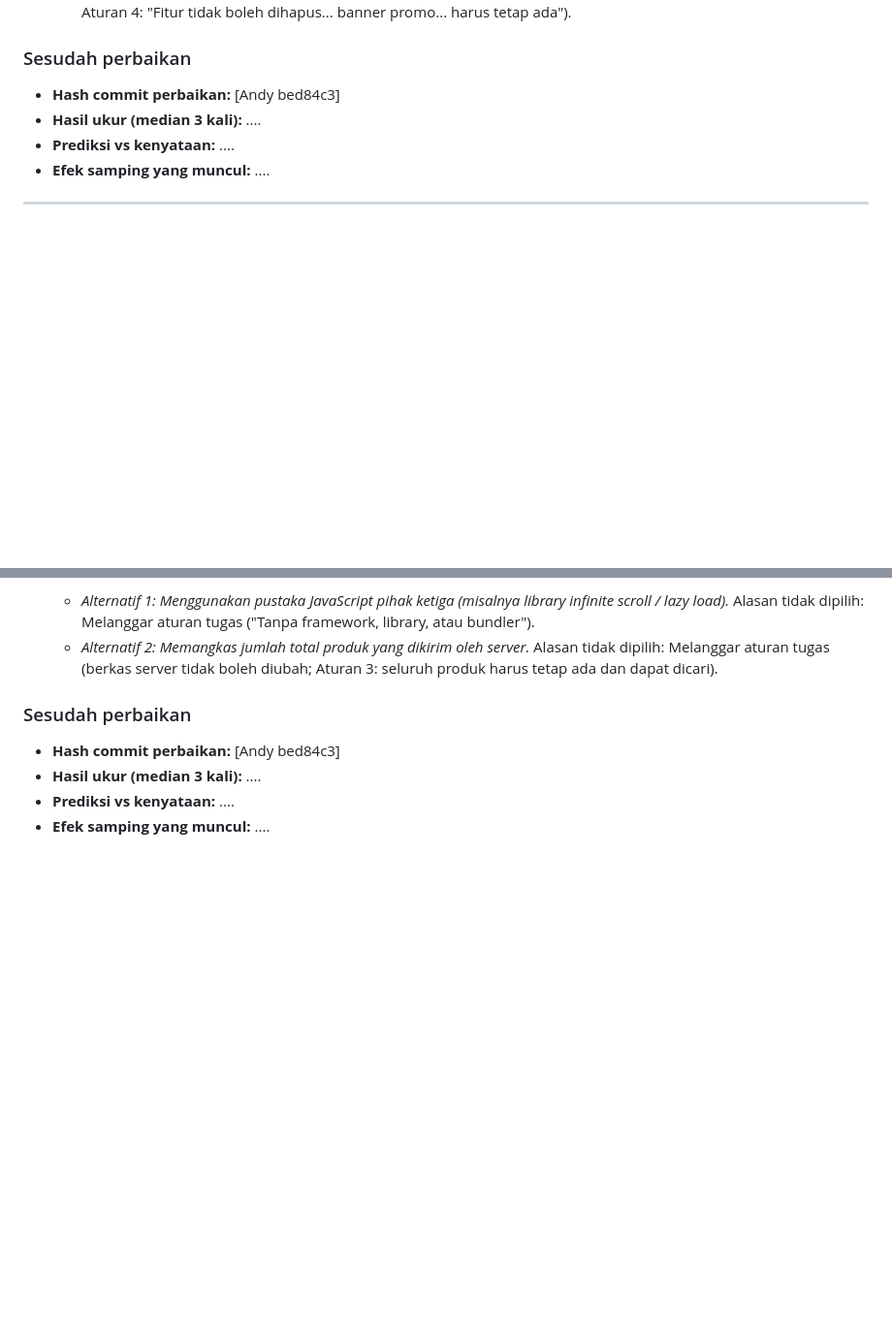
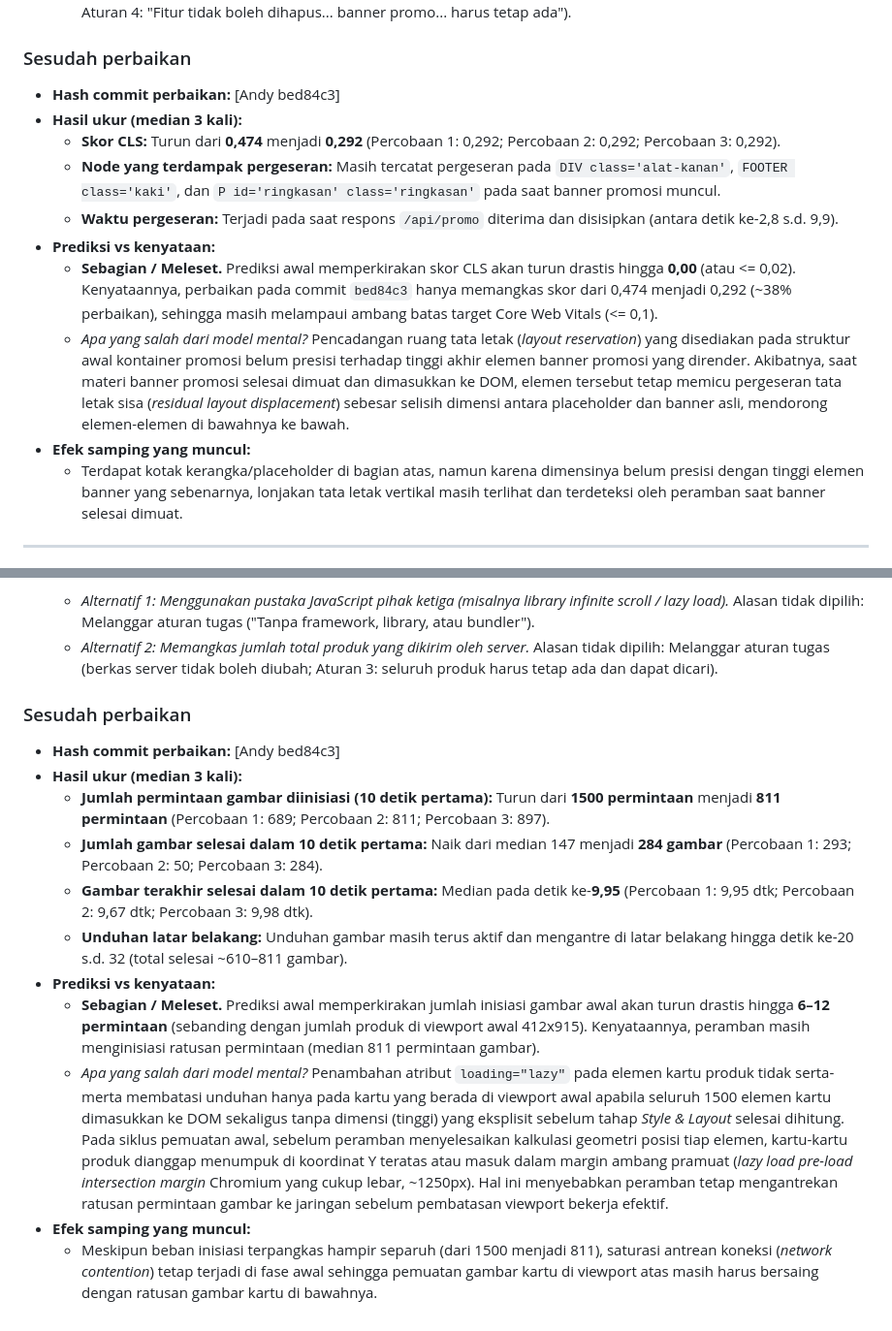
Before and after one commit to MuhamadSopianaKun26/tokokilat, a Markdown page: laporan/PREDIKSI.md, 2 parts joined by grey strips. Shown at 97% size. Drawn GitHub-style; blank space fills up the shorter version.

Commit message:
update laporan setelah perbaikan

```diff
--- a/laporan/PREDIKSI.md
+++ b/laporan/PREDIKSI.md
@@ -44,9 +44,15 @@ bagian "sebelum" setelah hasilnya diketahui; bila prediksi meleset, jelaskan di
 ### Sesudah perbaikan
 
 - **Hash commit perbaikan:** [Andy bed84c3]
-- **Hasil ukur (median 3 kali):** ....
-- **Prediksi vs kenyataan:** ....
-- **Efek samping yang muncul:** ....
+- **Hasil ukur (median 3 kali):**
+  - **Skor CLS:** Turun dari **0,474** menjadi **0,292** (Percobaan 1: 0,292; Percobaan 2: 0,292; Percobaan 3: 0,292).
+  - **Node yang terdampak pergeseran:** Masih tercatat pergeseran pada `DIV class='alat-kanan'`, `FOOTER class='kaki'`, dan `P id='ringkasan' class='ringkasan'` pada saat banner promosi muncul.
+  - **Waktu pergeseran:** Terjadi pada saat respons `/api/promo` diterima dan disisipkan (antara detik ke-2,8 s.d. 9,9).
+- **Prediksi vs kenyataan:**
+  - **Sebagian / Meleset.** Prediksi awal memperkirakan skor CLS akan turun drastis hingga **0,00** (atau <= 0,02). Kenyataannya, perbaikan pada commit `bed84c3` hanya memangkas skor dari 0,474 menjadi 0,292 (~38% perbaikan), sehingga masih melampaui ambang batas target Core Web Vitals (<= 0,1).
+  - *Apa yang salah dari model mental?* Pencadangan ruang tata letak (*layout reservation*) yang disediakan pada struktur awal kontainer promosi belum presisi terhadap tinggi akhir elemen banner promosi yang dirender. Akibatnya, saat materi banner promosi selesai dimuat dan dimasukkan ke DOM, elemen tersebut tetap memicu pergeseran tata letak sisa (*residual layout displacement*) sebesar selisih dimensi antara placeholder dan banner asli, mendorong elemen-elemen di bawahnya ke bawah.
+- **Efek samping yang muncul:**
+  - Terdapat kotak kerangka/placeholder di bagian atas, namun karena dimensinya belum presisi dengan tinggi elemen banner yang sebenarnya, lonjakan tata letak vertikal masih terlihat dan terdeteksi oleh peramban saat banner selesai dimuat.
 
 ---
 
@@ -88,6 +94,13 @@ bagian "sebelum" setelah hasilnya diketahui; bila prediksi meleset, jelaskan di
 ### Sesudah perbaikan
 
 - **Hash commit perbaikan:** [Andy bed84c3]
-- **Hasil ukur (median 3 kali):** ....
-- **Prediksi vs kenyataan:** ....
-- **Efek samping yang muncul:** ....
+- **Hasil ukur (median 3 kali):**
+  - **Jumlah permintaan gambar diinisiasi (10 detik pertama):** Turun dari **1500 permintaan** menjadi **811 permintaan** (Percobaan 1: 689; Percobaan 2: 811; Percobaan 3: 897).
+  - **Jumlah gambar selesai dalam 10 detik pertama:** Naik dari median 147 menjadi **284 gambar** (Percobaan 1: 293; Percobaan 2: 50; Percobaan 3: 284).
+  - **Gambar terakhir selesai dalam 10 detik pertama:** Median pada detik ke-**9,95** (Percobaan 1: 9,95 dtk; Percobaan 2: 9,67 dtk; Percobaan 3: 9,98 dtk).
+  - **Unduhan latar belakang:** Unduhan gambar masih terus aktif dan mengantre di latar belakang hingga detik ke-20 s.d. 32 (total selesai ~610–811 gambar).
+- **Prediksi vs kenyataan:**
+  - **Sebagian / Meleset.** Prediksi awal memperkirakan jumlah inisiasi gambar awal akan turun drastis hingga **6–12 permintaan** (sebanding dengan jumlah produk di viewport awal 412x915). Kenyataannya, peramban masih menginisiasi ratusan permintaan (median 811 permintaan gambar).
+  - *Apa yang salah dari model mental?* Penambahan atribut `loading="lazy"` pada elemen kartu produk tidak serta-merta membatasi unduhan hanya pada kartu yang berada di viewport awal apabila seluruh 1500 elemen kartu dimasukkan ke DOM sekaligus tanpa dimensi (tinggi) yang eksplisit sebelum tahap *Style & Layout* selesai dihitung. Pada siklus pemuatan awal, sebelum peramban menyelesaikan kalkulasi geometri posisi tiap elemen, kartu-kartu produk dianggap menumpuk di koordinat Y teratas atau masuk dalam margin ambang pramuat (*lazy load pre-load intersection margin* Chromium yang cukup lebar, ~1250px). Hal ini menyebabkan peramban tetap mengantrekan ratusan permintaan gambar ke jaringan sebelum pembatasan viewport bekerja efektif.
+- **Efek samping yang muncul:**
+  - Meskipun beban inisiasi terpangkas hampir separuh (dari 1500 menjadi 811), saturasi antrean koneksi (*network contention*) tetap terjadi di fase awal sehingga pemuatan gambar kartu di viewport atas masih harus bersaing dengan ratusan gambar kartu di bawahnya.
```
Also changed, not shown: laporan/LAPORAN.md (+9 -3 lines).
